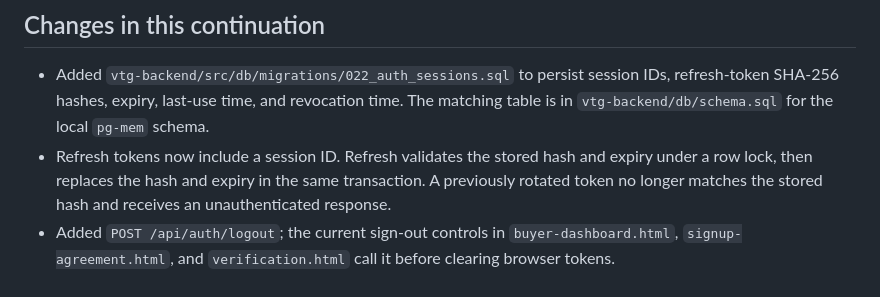
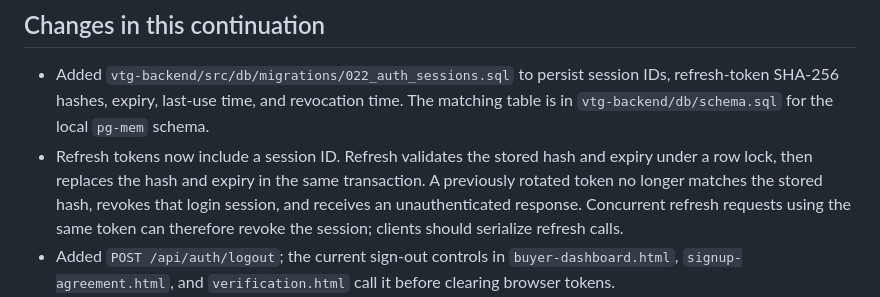
Before and after one commit to Temi911/vtg-backend, a Markdown page: docs/VTG_PHASE3_AUTH_ACCOUNT_AUDIT.md, the part around the change. GitHub-like rendering.

Commit message:
docs(auth): note refresh replay response

```diff
--- a/docs/VTG_PHASE3_AUTH_ACCOUNT_AUDIT.md
+++ b/docs/VTG_PHASE3_AUTH_ACCOUNT_AUDIT.md
@@ -9,7 +9,7 @@ Scope: registration, email verification, login, authorization token lifecycle, p
 ## Changes in this continuation
 
 - Added `vtg-backend/src/db/migrations/022_auth_sessions.sql` to persist session IDs, refresh-token SHA-256 hashes, expiry, last-use time, and revocation time. The matching table is in `vtg-backend/db/schema.sql` for the local `pg-mem` schema.
-- Refresh tokens now include a session ID. Refresh validates the stored hash and expiry under a row lock, then replaces the hash and expiry in the same transaction. A previously rotated token no longer matches the stored hash and receives an unauthenticated response.
+- Refresh tokens now include a session ID. Refresh validates the stored hash and expiry under a row lock, then replaces the hash and expiry in the same transaction. A previously rotated token no longer matches the stored hash, revokes that login session, and receives an unauthenticated response. Concurrent refresh requests using the same token can therefore revoke the session; clients should serialize refresh calls.
 - Added `POST /api/auth/logout`; the current sign-out controls in `buyer-dashboard.html`, `signup-agreement.html`, and `verification.html` call it before clearing browser tokens.
 - Access tokens now carry the session ID. `requireAuth` checks the session and active account on protected requests and loads the current role from the database, so a revoked session, disabled account, or changed role does not wait for the JWT expiry.
 - Successful password resets revoke every active session in the same database transaction as the password update.
```
